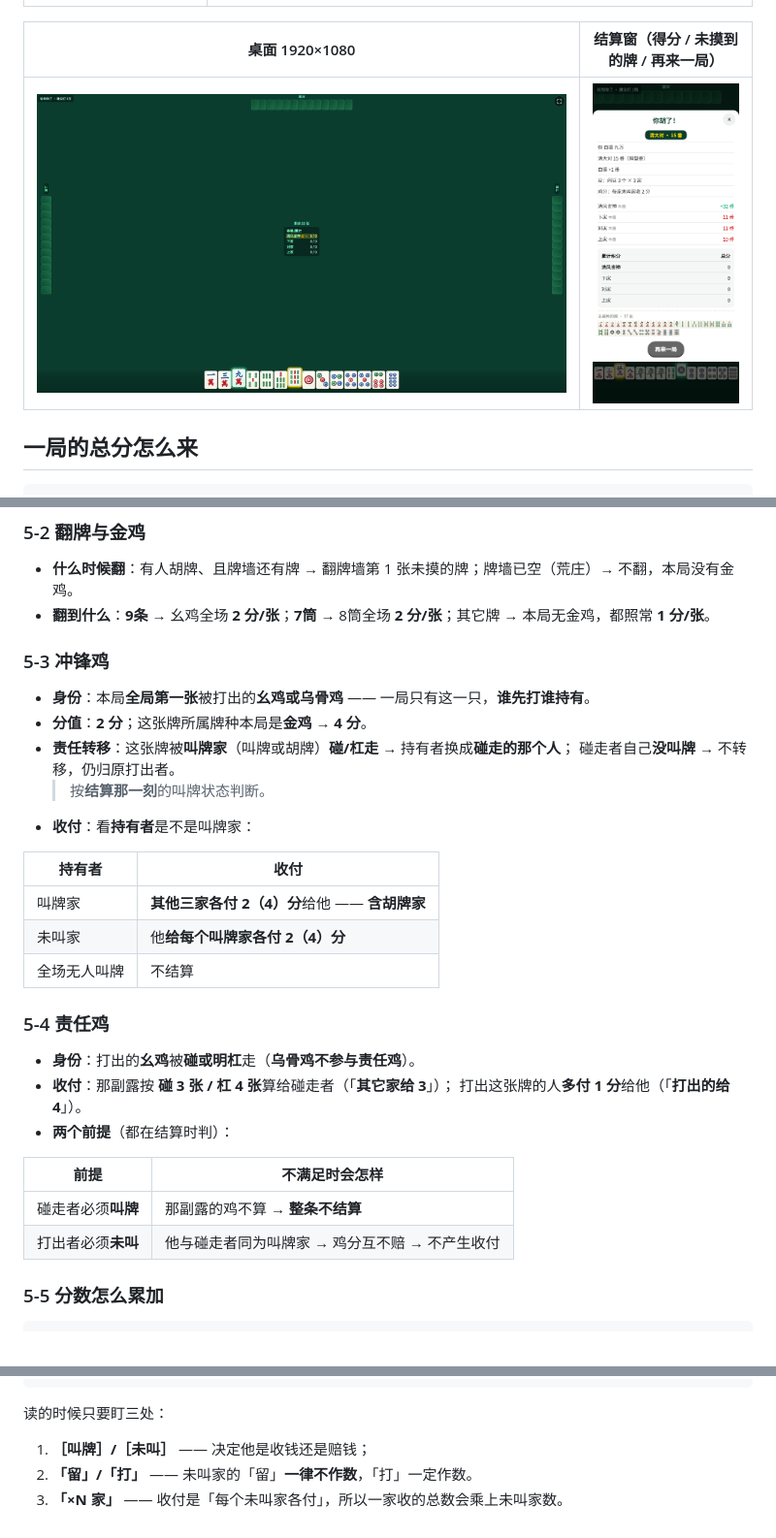
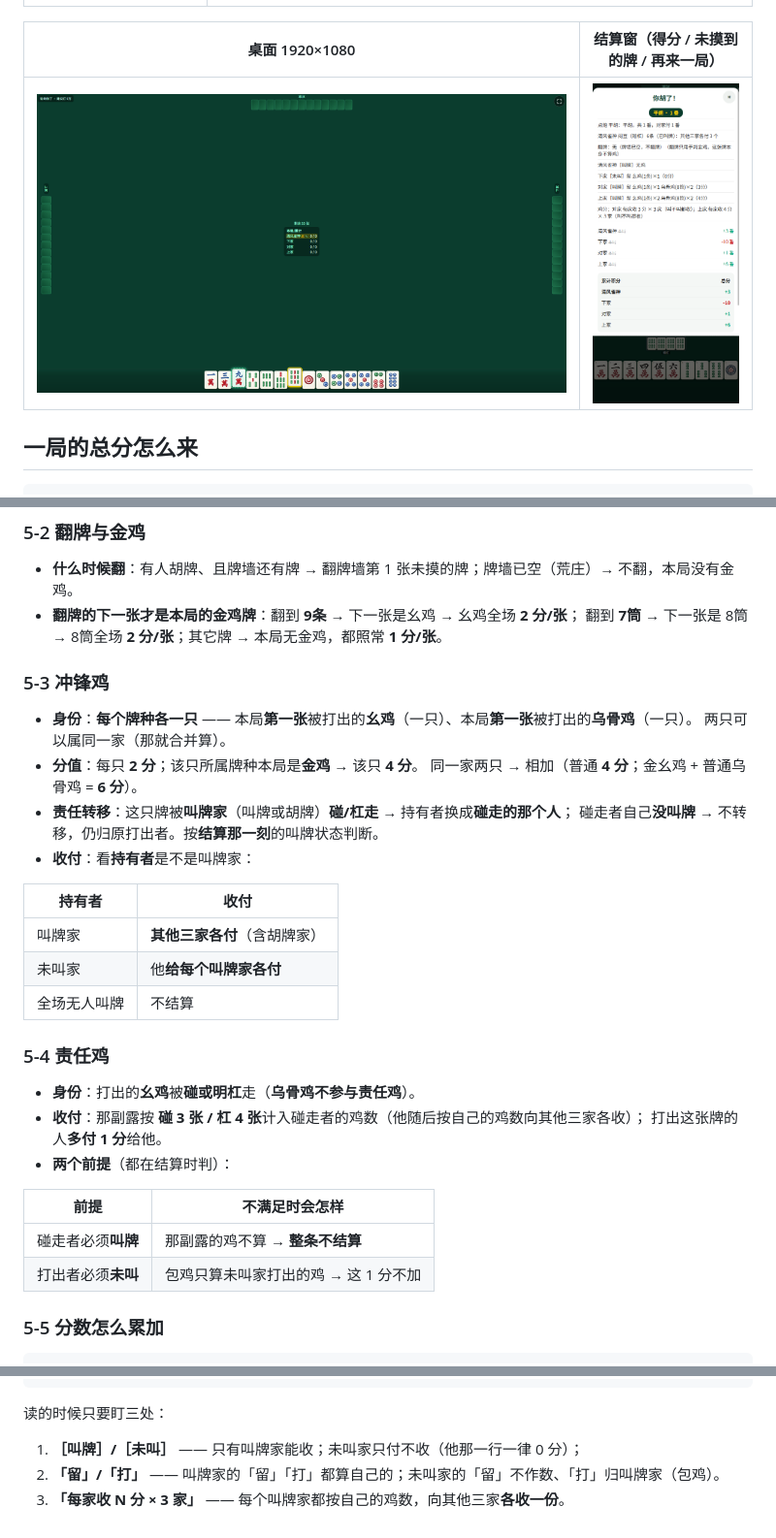
Before and after one commit to mobingchong/guiyang-zhuojimahjang, a Markdown page: README.md, 3 parts joined by grey strips. Shown at 97% size. Rendered like a GitHub page; pictures changed too: preview/竖屏-结算窗-得分-未摸到的牌-再来一局居中.png.

```diff
--- a/README.md
+++ b/README.md
@@ -223,34 +225,36 @@
 ### 5-2 翻牌与金鸡
 
 - **什么时候翻**：有人胡牌、且牌墙还有牌 → 翻牌墙第 1 张未摸的牌；牌墙已空（荒庄）→ 不翻，本局没有金鸡。
-- **翻到什么**：**9条** → 幺鸡全场 **2 分/张**；**7筒** → 8筒全场 **2 分/张**；其它牌 → 本局无金鸡，都照常 **1 分/张**。
+- **翻牌的下一张才是本局的金鸡牌**：翻到 **9条** → 下一张是幺鸡 → 幺鸡全场 **2 分/张**；
+  翻到 **7筒** → 下一张是 8筒 → 8筒全场 **2 分/张**；其它牌 → 本局无金鸡，都照常 **1 分/张**。
 
 ### 5-3 冲锋鸡
 
-- **身份**：本局**全局第一张**被打出的**幺鸡或乌骨鸡** —— 一局只有这一只，**谁先打谁持有**。
-- **分值**：**2 分**；这张牌所属牌种本局是**金鸡** → **4 分**。
-- **责任转移**：这张牌被**叫牌家**（叫牌或胡牌）**碰/杠走** → 持有者换成**碰走的那个人**；
-  碰走者自己**没叫牌** → 不转移，仍归原打出者。
-  > 按**结算那一刻**的叫牌状态判断。
+- **身份**：**每个牌种各一只** —— 本局**第一张**被打出的**幺鸡**（一只）、本局**第一张**被打出的**乌骨鸡**（一只）。
+  两只可以属同一家（那就合并算）。
+- **分值**：每只 **2 分**；该只所属牌种本局是**金鸡** → 该只 **4 分**。
+  同一家两只 → 相加（普通 **4 分**；金幺鸡 + 普通乌骨鸡 = **6 分**）。
+- **责任转移**：这只牌被**叫牌家**（叫牌或胡牌）**碰/杠走** → 持有者换成**碰走的那个人**；
+  碰走者自己**没叫牌** → 不转移，仍归原打出者。按**结算那一刻**的叫牌状态判断。
 - **收付**：看**持有者**是不是叫牌家：
 
 | 持有者 | 收付 |
 |---|---|
-| 叫牌家 | **其他三家各付 2（4）分**给他 —— **含胡牌家** |
-| 未叫家 | 他**给每个叫牌家各付 2（4）分** |
+| 叫牌家 | **其他三家各付**（含胡牌家） |
+| 未叫家 | 他**给每个叫牌家各付** |
 | 全场无人叫牌 | 不结算 |
 
 ### 5-4 责任鸡
 
 - **身份**：打出的**幺鸡**被**碰或明杠**走（**乌骨鸡不参与责任鸡**）。
-- **收付**：那副露按 **碰 3 张 / 杠 4 张**算给碰走者（「**其它家给 3**」）；
-  打出这张牌的人**多付 1 分**给他（「**打出的给 4**」）。
+- **收付**：那副露按 **碰 3 张 / 杠 4 张**计入碰走者的鸡数（他随后按自己的鸡数向其他三家各收）；
+  打出这张牌的人**多付 1 分**给他。
 - **两个前提**（都在结算时判）：
 
 | 前提 | 不满足时会怎样 |
 |---|---|
 | 碰走者必须**叫牌** | 那副露的鸡不算 → **整条不结算** |
-| 打出者必须**未叫** | 他与碰走者同为叫牌家 → 鸡分互不赔 → 不产生收付 |
+| 打出者必须**未叫** | 包鸡只算未叫家打出的鸡 → 这 1 分不加 |
 
 ### 5-5 分数怎么累加
 
@@ -343,6 +333,6 @@
 
 读的时候只要盯三处：
 
-1. **［叫牌］/［未叫］** —— 决定他是收钱还是赔钱；
-2. **「留」/「打」** —— 未叫家的「留」**一律不作数**，「打」一定作数。
-3. **「×N 家」** —— 收付是「每个未叫家各付」，所以一家收的总数会乘上未叫家数。
+1. **［叫牌］/［未叫］** —— 只有叫牌家能收；未叫家只付不收（他那一行一律 0 分）；
+2. **「留」/「打」** —— 叫牌家的「留」「打」都算自己的；未叫家的「留」不作数、「打」归叫牌家（包鸡）。
+3. **「每家收 N 分 × 3 家」** —— 每个叫牌家都按自己的鸡数，向其他三家**各收一份**。
```
Also changed, not shown: other parts of README.md (+44 -56 lines), 1 other file.
